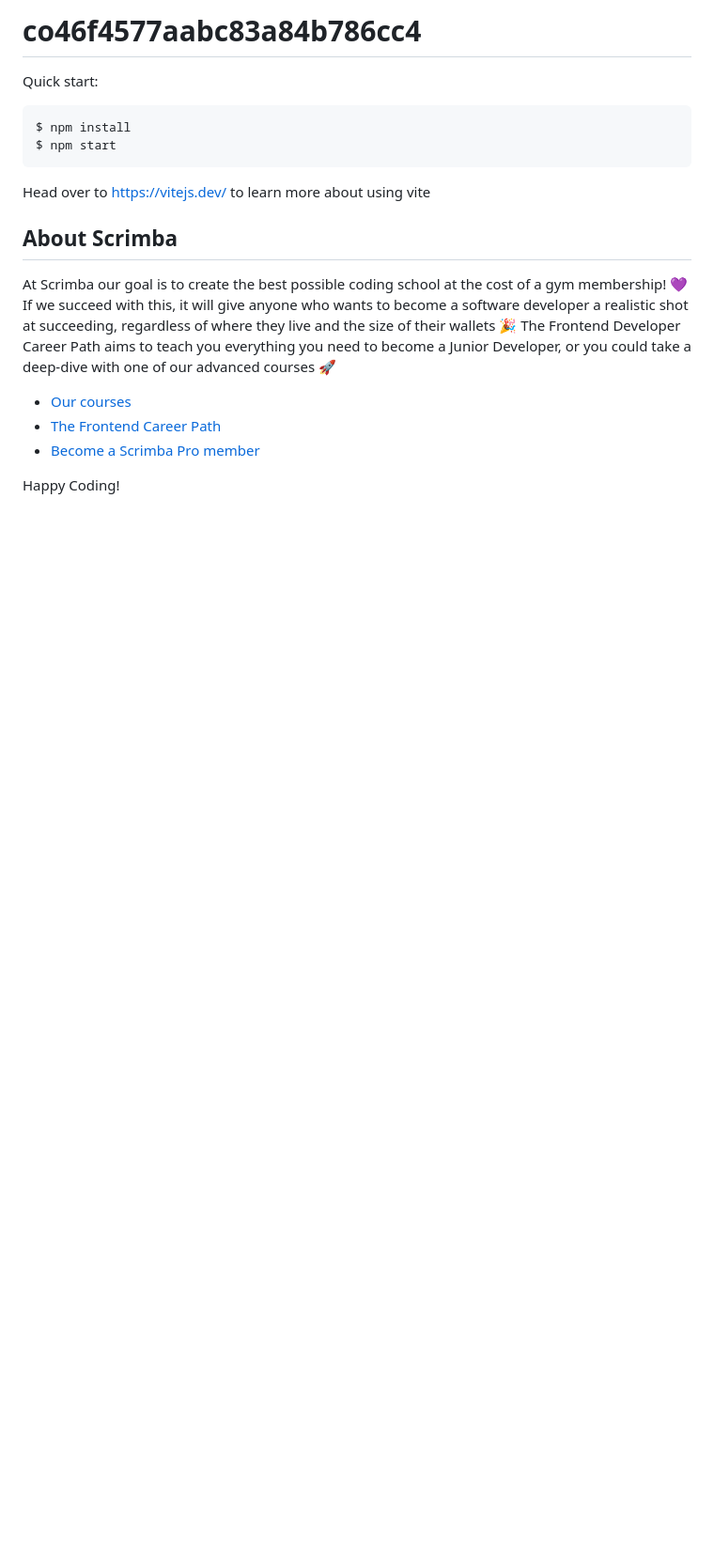
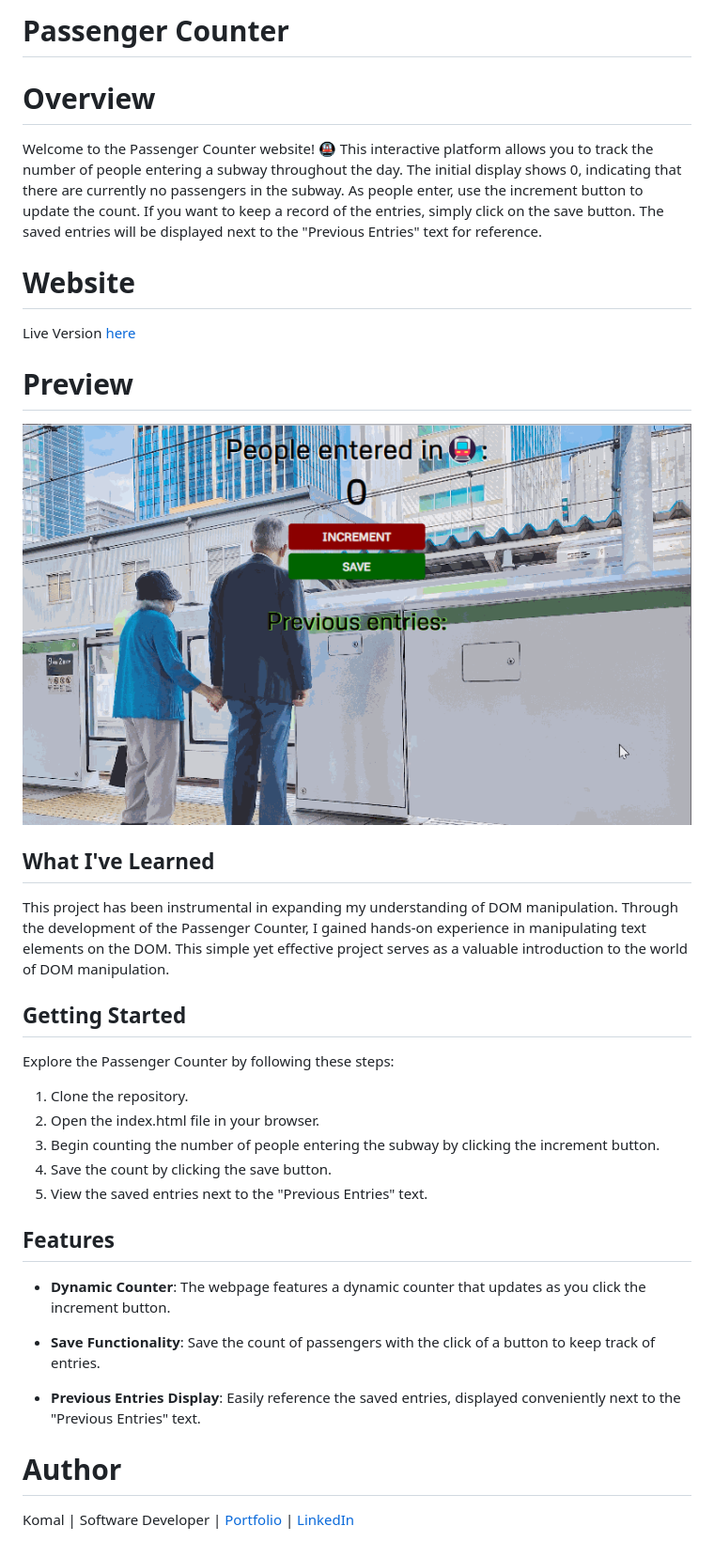
Before and after one commit to komalgill0310/passenger-counter, a Markdown page: README.md, the part around the change. Shown: that part at 94% size. GitHub-like rendering; pictures changed too: passengerCounter.gif (added); blank space fills up the shorter version.

Commit message:
finished Readme file

`````diff
--- a/README.md
+++ b/README.md
@@ -1,21 +1,39 @@
-# co46f4577aabc83a84b786cc4
+# **Passenger Counter**
 
-Quick start:
+# Overview
 
-```
-$ npm install
-$ npm start
-````
+Welcome to the Passenger Counter website! 🚇 This interactive platform allows you to track the number of people entering a subway throughout the day. The initial display shows 0, indicating that there are currently no passengers in the subway. As people enter, use the increment button to update the count. If you want to keep a record of the entries, simply click on the save button. The saved entries will be displayed next to the "Previous Entries" text for reference.
 
-Head over to https://vitejs.dev/ to learn more about using vite
-## About Scrimba
+# Website
 
-At Scrimba our goal is to create the best possible coding school at the cost of a gym membership! 💜
-If we succeed with this, it will give anyone who wants to become a software developer a realistic shot at succeeding, regardless of where they live and the size of their wallets 🎉
-The Frontend Developer Career Path aims to teach you everything you need to become a Junior Developer, or you could take a deep-dive with one of our advanced courses 🚀
+Live Version [here](https://passengercounter03.netlify.app/)
 
-- [Our courses](https://scrimba.com/allcourses)
-- [The Frontend Career Path](https://scrimba.com/learn/frontend)
-- [Become a Scrimba Pro member](https://scrimba.com/pricing)
+# Preview
 
-Happy Coding!
+<img src = "passengerCounter.gif">
+
+## What I've Learned
+
+This project has been instrumental in expanding my understanding of DOM manipulation. Through the development of the Passenger Counter, I gained hands-on experience in manipulating text elements on the DOM. This simple yet effective project serves as a valuable introduction to the world of DOM manipulation.
+
+## Getting Started
+
+Explore the Passenger Counter by following these steps:
+
+1. Clone the repository.
+2. Open the index.html file in your browser.
+3. Begin counting the number of people entering the subway by clicking the increment button.
+4. Save the count by clicking the save button.
+5. View the saved entries next to the "Previous Entries" text.
+
+## Features
+
+- **Dynamic Counter**: The webpage features a dynamic counter that updates as you click the increment button.
+
+- **Save Functionality**: Save the count of passengers with the click of a button to keep track of entries.
+
+- **Previous Entries Display**: Easily reference the saved entries, displayed conveniently next to the "Previous Entries" text.
+
+# Author
+
+Komal | Software Developer | [Portfolio](https://kaurkomal.com/) | [LinkedIn](https://www.linkedin.com/in/hssa03/)
`````
